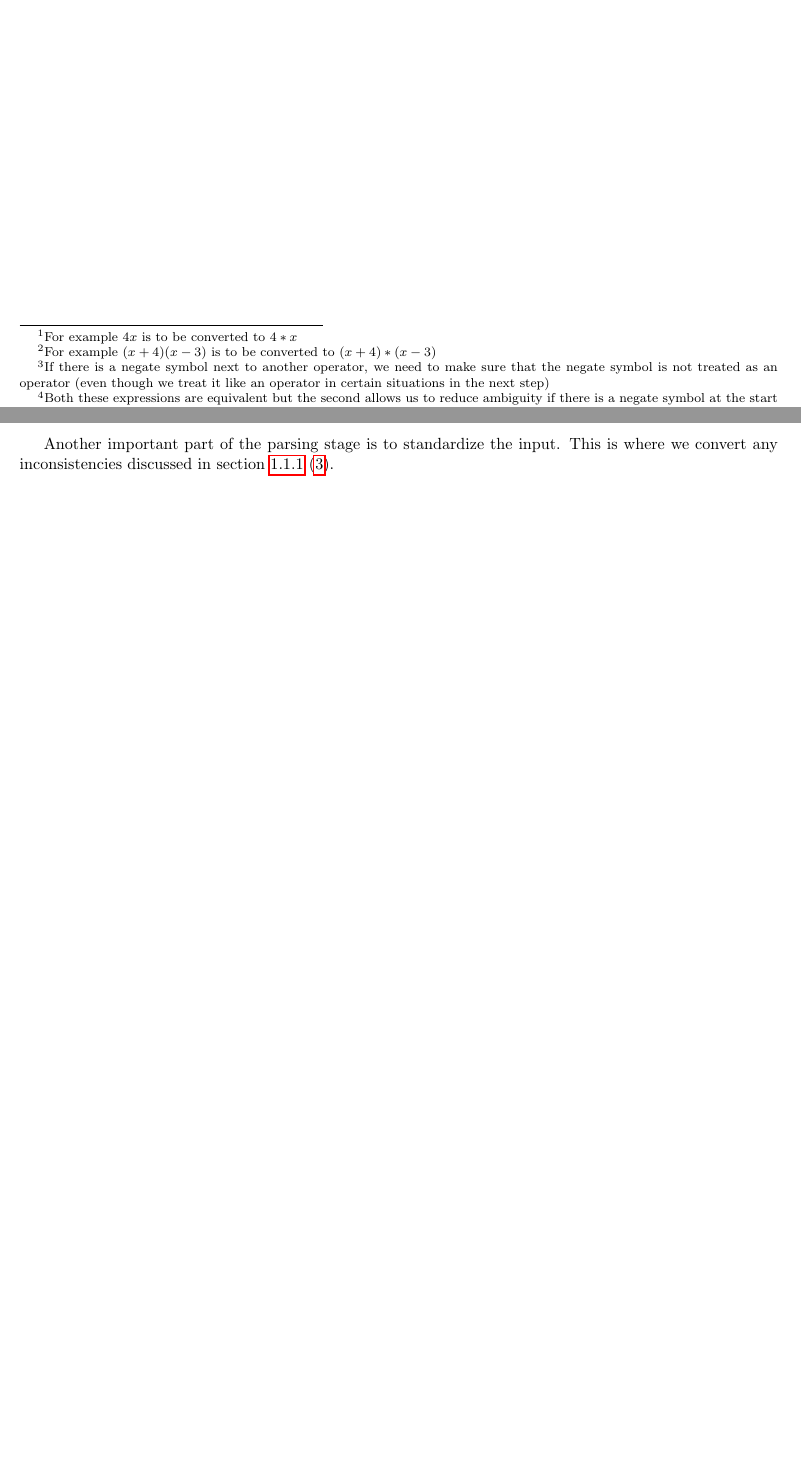
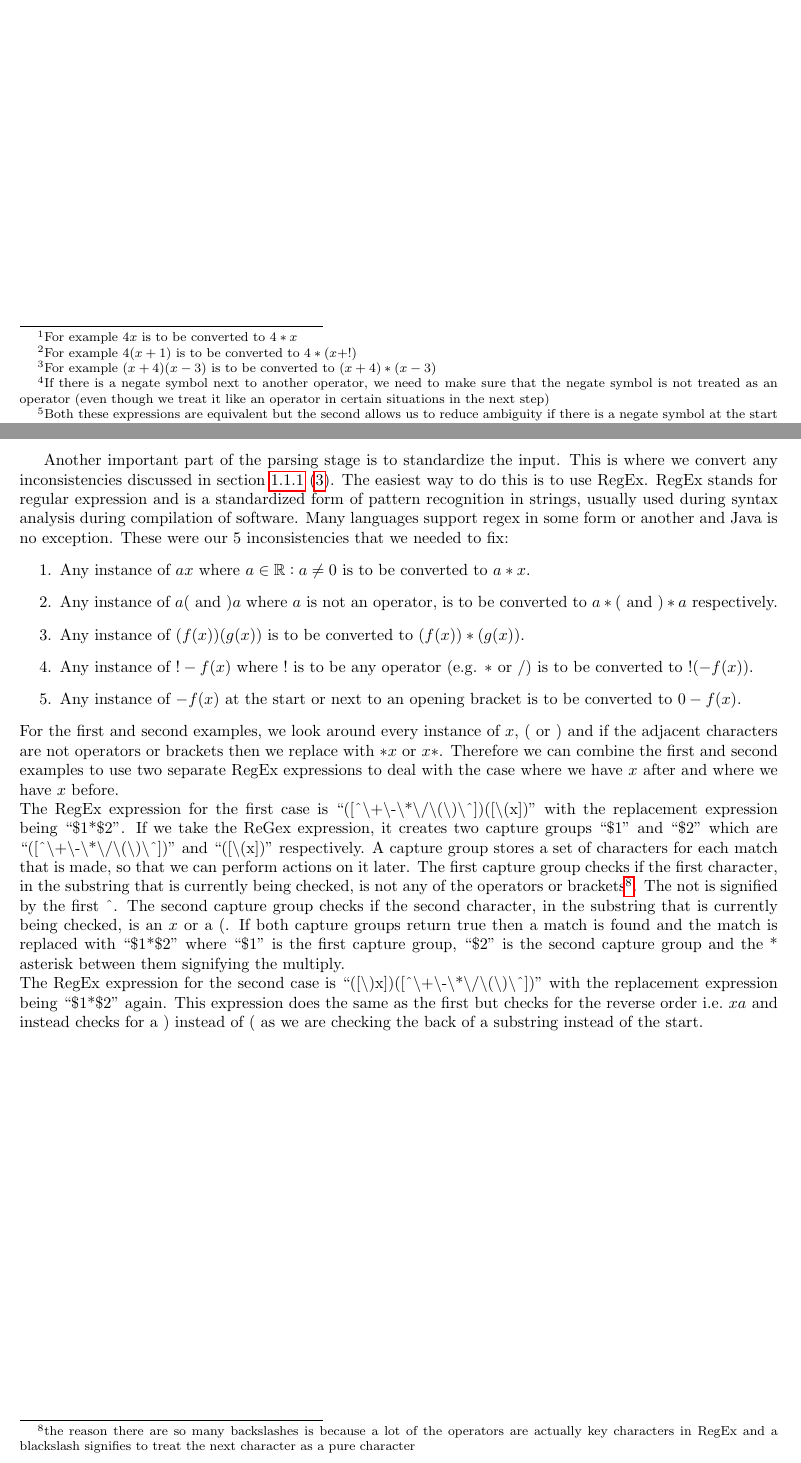
Before and after one commit to sballa1201/graphing, a LaTeX document (Write-Up/Graphing_-_Programming_Project.tex): two parts of pages 3 and 12 of 13, joined at a grey line, cut so that both start at the same text, the shorter picture padded with empty space. The pictures show the PDF file Write-Up/Graphing_-_Programming_Project.pdf that the author committed with the source.

Commit message:
documentation: started the standardization section need to add why using regex

```diff
--- a/Write-Up/Graphing_-_Programming_Project.tex
+++ b/Write-Up/Graphing_-_Programming_Project.tex
@@ -118,6 +118,7 @@ There are two ways to parse an mathematical input and convert it into a structur
 As a side note, there are some nuances when we write functions that make it difficult for a computer to process and we have to remember when we implement this. For example, if we have $3x$, we actually mean $3*x$. Similarly if we have $(x-2)(2-x)$ we actually mean $(x-2)*(2-x)$. It is important that we remove these inconsistencies before we properly convert our input into a structure. It is also important that we strip away all whitespace before we start as this will allow our input to be more consistent. Here is a list of all these inconsistencies that we need to remove:
 \begin{itemize}
 	\item Any instance of $ax$ where $a \in  \mathbb{R} : a \neq 0$ is to be converted to $a*x$.\footnote{For example $4x$ is to be converted to $4*x$}
+	\item Any instance of $a($ and $)a$ where $a$ is not an operator, is to be converted to $a*($ and $)*a$ respectively..\footnote{For example $4(x+1)$ is to be converted to $4*(x+!)$}
 	\item Any instance of $(f(x))(g(x))$ is to be converted to $(f(x))*(g(x))$.\footnote{For example $(x+4)(x-3)$ is to be converted to $(x+4)*(x-3)$}
 	\item Any instance of $!-f(x)$ where $!$ is to be any operator (e.g. $*$ or $/$) is to be converted to $! (-f(x))$.\footnote{If there is a negate symbol next to another operator, we need to make sure that the negate symbol is not treated as an operator (even though we treat it like an operator in certain situations in the next step)}
 	\item Any instance of $-f(x)$ at the start or next to an opening bracket is to be converted to $0 - f(x)$.\footnote{Both these expressions are equivalent but the second allows us to reduce ambiguity if there is a negate symbol at the start of an expression e.g.\ $-x + 4$ would be treated as $0 - x + 4$ and $(-x)$ is $0-x$.}.
@@ -406,7 +407,22 @@ However the above algorithm has some issues. For example if we have the expressi
 }
 \end{algorithm}
 \newpage
-Another important part of the parsing stage is to standardize the input. This is where we convert any inconsistencies discussed in section \ref{funcClass}  (\pageref{funcClass}).
+Another important part of the parsing stage is to standardize the input. This is where we convert any inconsistencies discussed in section \ref{funcClass}  (\pageref{funcClass}). The easiest way to do this is to use RegEx. RegEx stands for regular expression and is a standardized form of pattern recognition in strings, usually used during syntax analysis during compilation of software. Many languages support regex in some form or another and Java is no exception. These were our 5 inconsistencies that we needed to fix:
+\begin{enumerate}
+	\item Any instance of $ax$ where $a \in  \mathbb{R} : a \neq 0$ is to be converted to $a*x$.
+	\item Any instance of $a($ and $)a$ where $a$ is not an operator, is to be converted to $a*($ and $)*a$ respectively.
+	\item Any instance of $(f(x))(g(x))$ is to be converted to $(f(x))*(g(x))$.
+	\item Any instance of $!-f(x)$ where $!$ is to be any operator (e.g. $*$ or $/$) is to be converted to $! (-f(x))$.
+	\item Any instance of $-f(x)$ at the start or next to an opening bracket is to be converted to $0 - f(x)$.
+\end{enumerate}
+For the first and second examples, we look around every instance of $x$, $($ or $)$ and if the adjacent characters are not operators or brackets then we replace with $*x$ or $x*$. Therefore we can combine the first and second examples to use two separate RegEx expressions to deal with the case where we have $x$ after and where we have $x$ before.\\
+The RegEx expression for the first case is
+``([\^{}\textbackslash+\textbackslash-\textbackslash*\textbackslash/\textbackslash(\textbackslash)\textbackslash\^{}])([\textbackslash(x])''
+with the replacement expression being ``\$1*\$2''. If we take the ReGex expression, it creates two capture groups ``\$1'' and ``\$2'' which are ``([\^{}\textbackslash+\textbackslash-\textbackslash*\textbackslash/\textbackslash(\textbackslash)\textbackslash\^{}])'' and ``([\textbackslash(x])'' respectively. A capture group stores a set of characters for each match that is made, so that we can perform actions on it later. The first capture group checks if the first character, in the substring that is currently being checked, is not any of the operators or brackets\footnote{the reason there are so many backslashes is because a lot of the operators are actually key characters in RegEx and a blackslash signifies to treat the next character as a pure character}. The not is signified by the first \^{}. The second capture group checks if the second character, in the substring that is currently being checked, is an $x$ or a (. If both capture groups return true then a match is found and the match is replaced with ``\$1*\$2'' where ``\$1'' is the first capture group, ``\$2'' is the second capture group and the * asterisk between them signifying the multiply.\\
+The RegEx expression for the second case is
+``([\textbackslash)x])([\^{}\textbackslash+\textbackslash-\textbackslash*\textbackslash/\textbackslash(\textbackslash)\textbackslash\^{}])''
+with the replacement expression being ``\$1*\$2'' again. This expression does the same as the first but checks for the reverse order i.e.\ $xa$ and instead checks for a ) instead of ( as we are checking the back of a substring instead of the start.
+
 \newpage
 \begin{thebibliography}{9}
 
```
Also changed, not shown: Write-Up/Graphing_-_Programming_Project.pdf, 3 other files.
